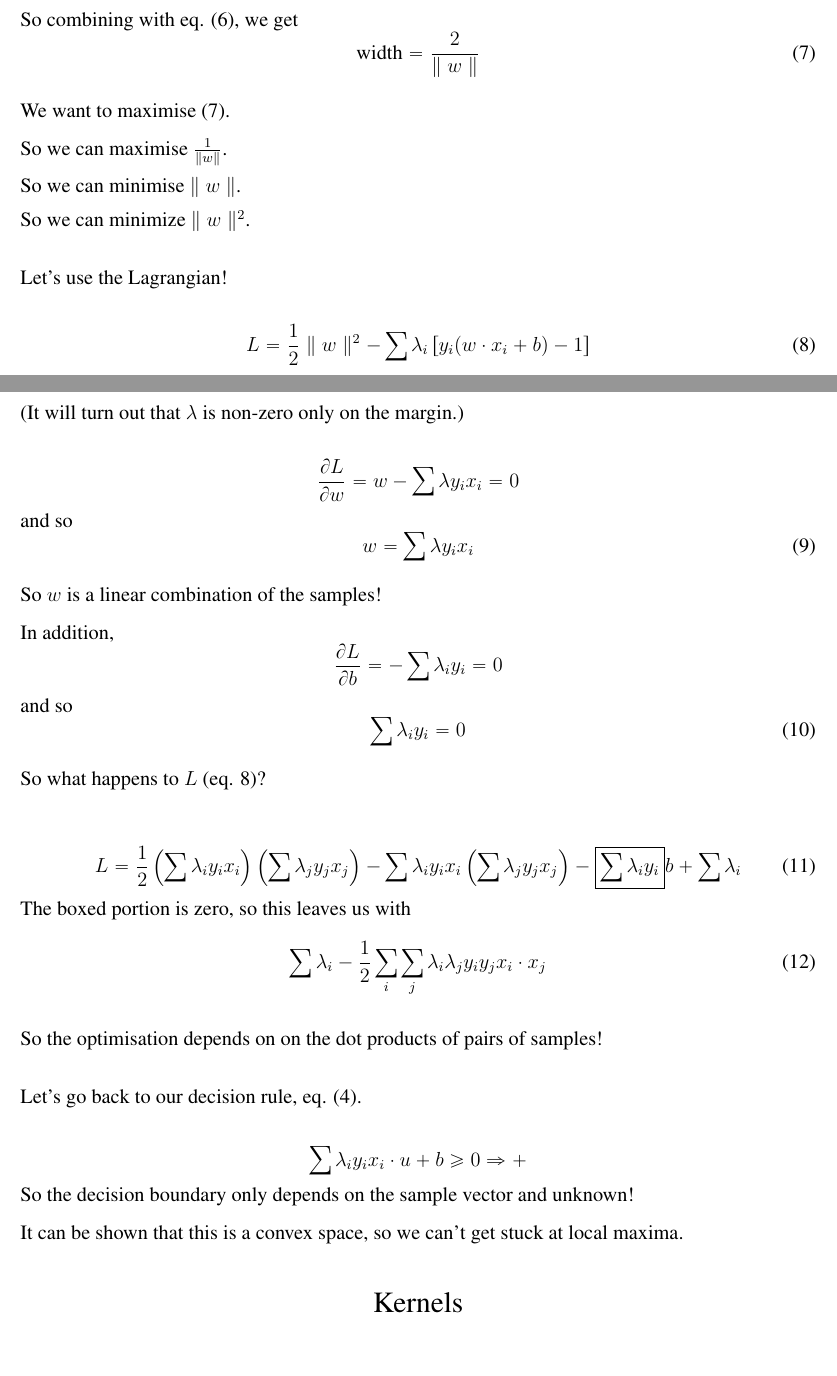
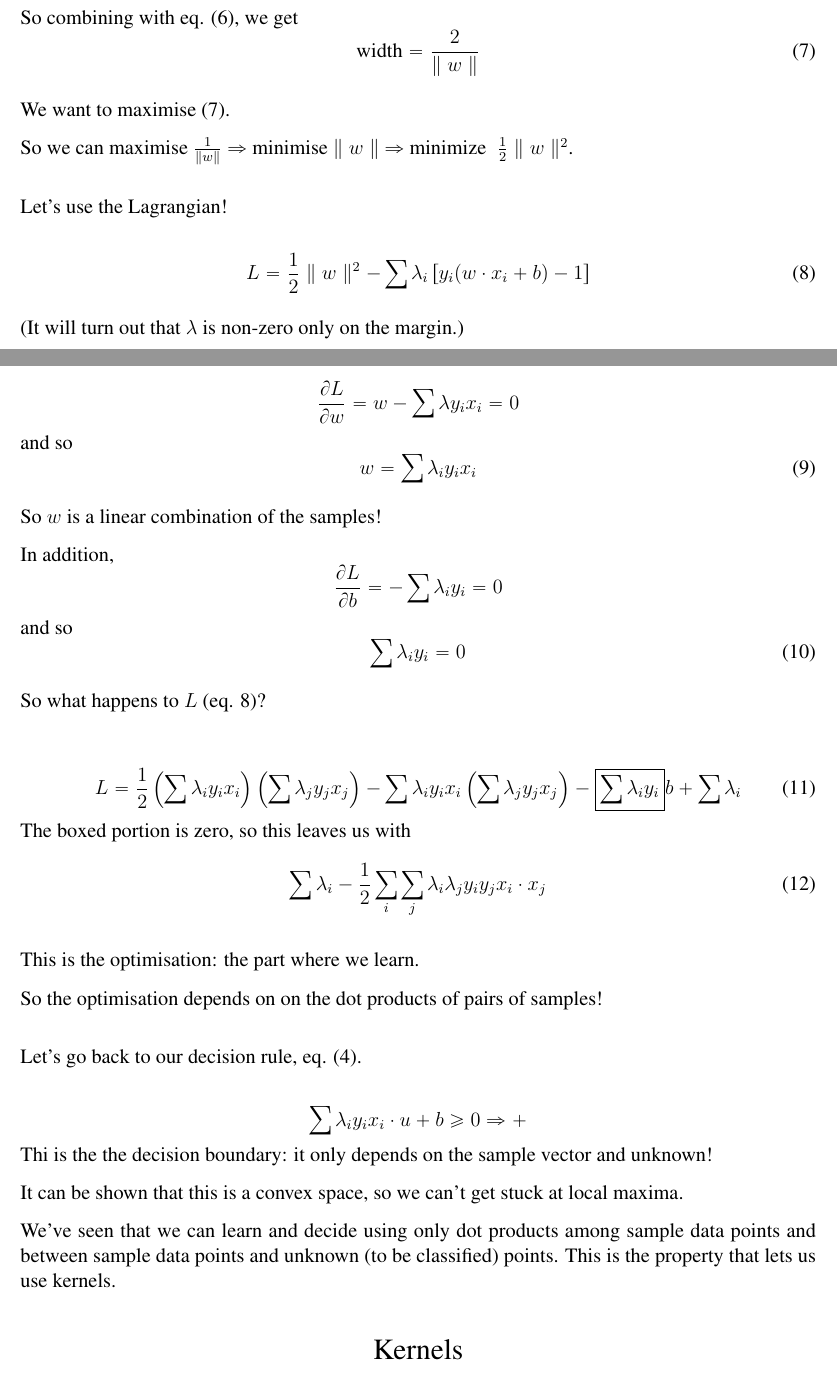
Before and after one commit to JeffAbrahamson/IAE-ann-svm, a LaTeX document (SVM/notes.tex): two parts of pages 4 and 5 of 6, joined at a grey line, cut so that both start at the same text, the shorter picture padded with empty space. Compiled offline with pdfLaTeX.

Commit message:
Fix minor bugs in SVM talk

```diff
--- a/SVM/notes.tex
+++ b/SVM/notes.tex
@@ -243,9 +243,9 @@ So combining with eq. (\ref{eq:width-raw}), we get
 
 We want to maximise (\ref{eq:width}).
 
-So we can maximise $\frac{1}{\parallel w\parallel}$. \\[2mm]
-So we can minimise $\parallel w\parallel$.\\[2mm]
-So we can minimize $\parallel w\parallel^2$.
+So we can maximise $\frac{1}{\parallel w\parallel}$ $\Rightarrow$
+minimise $\parallel w\parallel$ $\Rightarrow$
+minimize $\;\frac 12 \parallel w\parallel^2$.
 
 \bigskip
 
@@ -265,7 +265,7 @@ Let's use the Lagrangian!
 and so
 \begin{equation}
   \label{eq:w}
-  w = \sum\lambda y_i x_i
+  w = \sum\lambda_i y_i x_i
 \end{equation}
 
 So $w$ is a linear combination of the samples!
@@ -300,6 +300,8 @@ The boxed portion is zero, so this leaves us with
   x_i\cdot x_j
 \end{equation}
 
+This is the optimisation: the part where we learn.
+
 So the optimisation depends on on the dot products of pairs of
 samples!
 
@@ -310,10 +312,15 @@ Let's go back to our decision rule, eq. (\ref{eq:decision-rule}).
 \begin{displaymath}
   \sum \lambda_i y_i x_i\cdot u + b \ge 0 \Rightarrow +
 \end{displaymath}
-So the decision boundary only depends on the sample vector and unknown!
+Thi is the the decision boundary: it only depends on the sample vector
+and unknown!
 
 It can be shown that this is a convex space, so we can't get stuck at
 local maxima.
+
+We've seen that we can learn and decide using only dot products among
+sample data points and between sample data points and unknown (to be
+classified) points.  This is the property that lets us use kernels.
 
 
 %%%%%%%%%%%%%%%%%%%%%%%%%%%%%%%%%%%%%%%%%%%%%%%%%%
```
Also changed, not shown: SVM/notes.pdf.
